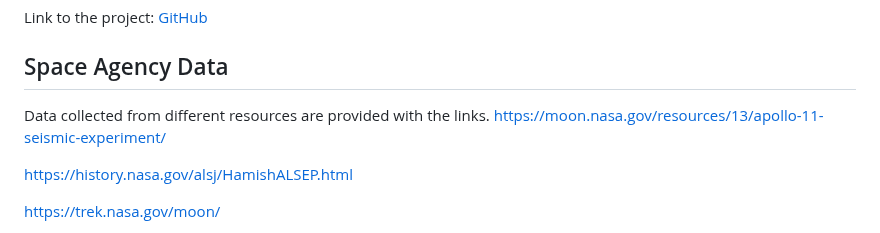
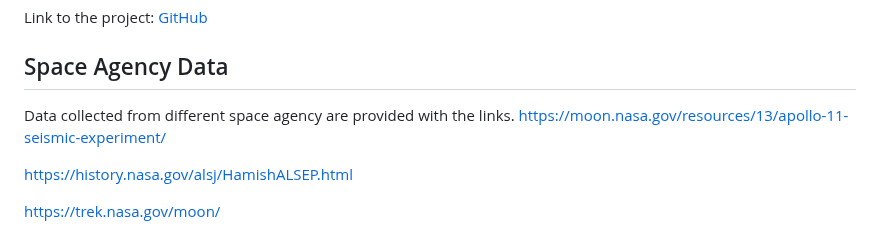
Before and after one commit to jsdhami/SaumyaQuake, a Markdown page: README.md, the part around the change. GitHub-like rendering.

```diff
--- a/README.md
+++ b/README.md
@@ -74,7 +74,7 @@ Our project is a catalyst for innovation, igniting the flames of creativity and
 Link to the project: [GitHub](link-to-github)
 
 ## Space Agency Data
-Data collected from different resources are provided with the links.
+Data collected from different space agency are provided with the links.
 https://moon.nasa.gov/resources/13/apollo-11-seismic-experiment/
 
 https://history.nasa.gov/alsj/HamishALSEP.html
```
